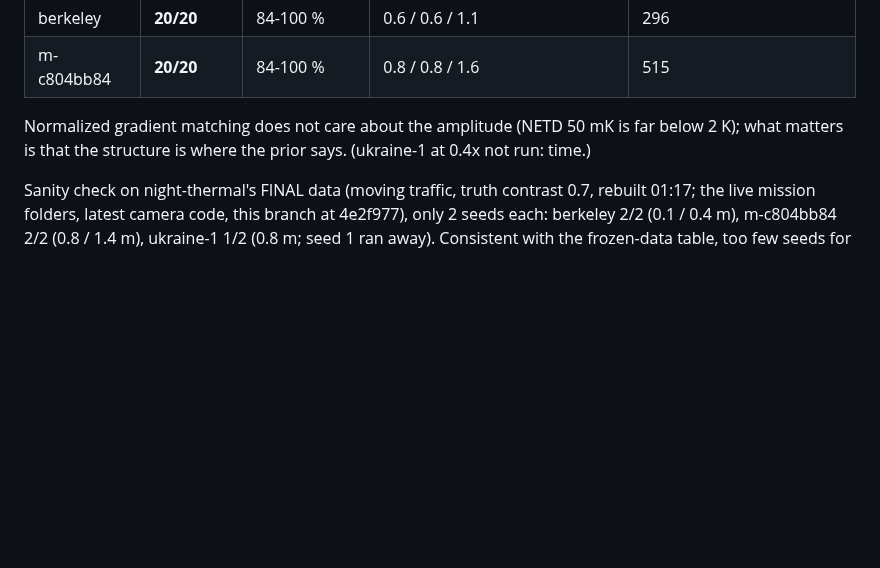
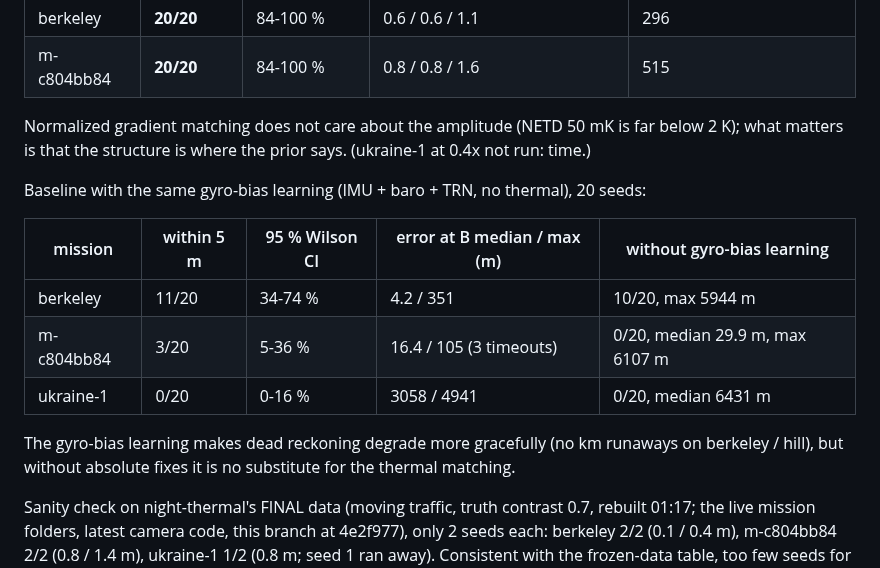
Before and after one commit to MaxBingham/gnss-spoof-guard, a Markdown page: docs/NIGHT_NAV.md, the part around the change. GitHub-like rendering; blank space fills up the shorter version.

Commit message:
IMU+TRN baseline with gyro-bias learning: 11/20, 3/20, 0/20
Co-Authored-By: Claude Opus 5.5 <noreply@anthropic.com>

```diff
--- a/docs/NIGHT_NAV.md
+++ b/docs/NIGHT_NAV.md
@@ -117,6 +117,17 @@ as in night-research's ASTER notes, while the prior keeps the full model contras
 Normalized gradient matching does not care about the amplitude (NETD 50 mK is far below 2 K); what matters is
 that the structure is where the prior says. (ukraine-1 at 0.4x not run: time.)
 
+Baseline with the same gyro-bias learning (IMU + baro + TRN, no thermal), 20 seeds:
+
+| mission | within 5 m | 95 % Wilson CI | error at B median / max (m) | without gyro-bias learning |
+|---|---|---|---|---|
+| berkeley | 11/20 | 34-74 % | 4.2 / 351 | 10/20, max 5944 m |
+| m-c804bb84 | 3/20 | 5-36 % | 16.4 / 105 (3 timeouts) | 0/20, median 29.9 m, max 6107 m |
+| ukraine-1 | 0/20 | 0-16 % | 3058 / 4941 | 0/20, median 6431 m |
+
+The gyro-bias learning makes dead reckoning degrade more gracefully (no km runaways on berkeley / hill), but
+without absolute fixes it is no substitute for the thermal matching.
+
 Sanity check on night-thermal's FINAL data (moving traffic, truth contrast 0.7, rebuilt 01:17; the live mission
 folders, latest camera code, this branch at 4e2f977), only 2 seeds each: berkeley 2/2 (0.1 / 0.4 m), m-c804bb84
 2/2 (0.8 / 1.4 m), ukraine-1 1/2 (0.8 m; seed 1 ran away). Consistent with the frozen-data table, too few seeds
```
Also changed, not shown: REPORT_night-nav.md (+3 -0 lines).
